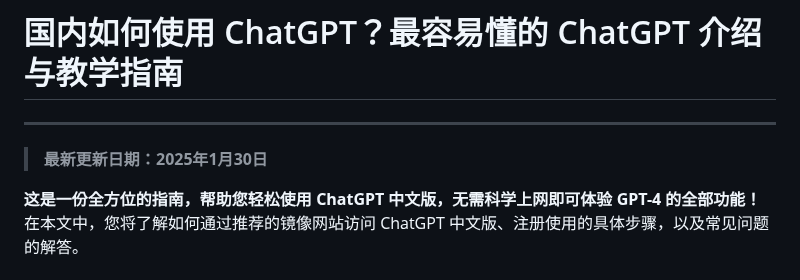
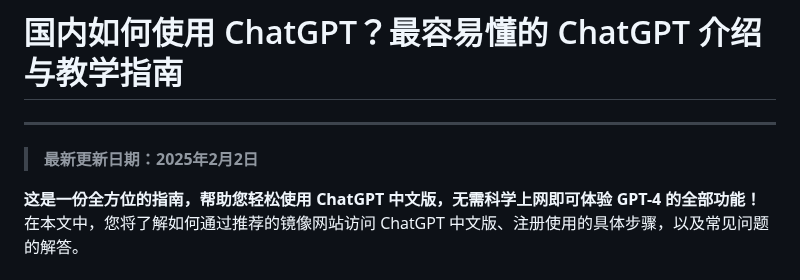
Before and after one commit to chatgpt-zh/chinese-chatgpt-guide, a Markdown page: README.md, the part around the change. Drawn GitHub-style.

```diff
--- a/README.md
+++ b/README.md
@@ -1,6 +1,6 @@
 # 国内如何使用 ChatGPT？最容易懂的 ChatGPT 介绍与教学指南
 ---
-> **最新更新日期：2025年1月30日**
+> **最新更新日期：2025年2月2日**
 
 **这是一份全方位的指南，帮助您轻松使用 ChatGPT 中文版，无需科学上网即可体验 GPT-4 的全部功能！**
 在本文中，您将了解如何通过推荐的镜像网站访问 ChatGPT 中文版、注册使用的具体步骤，以及常见问题的解答。
```
